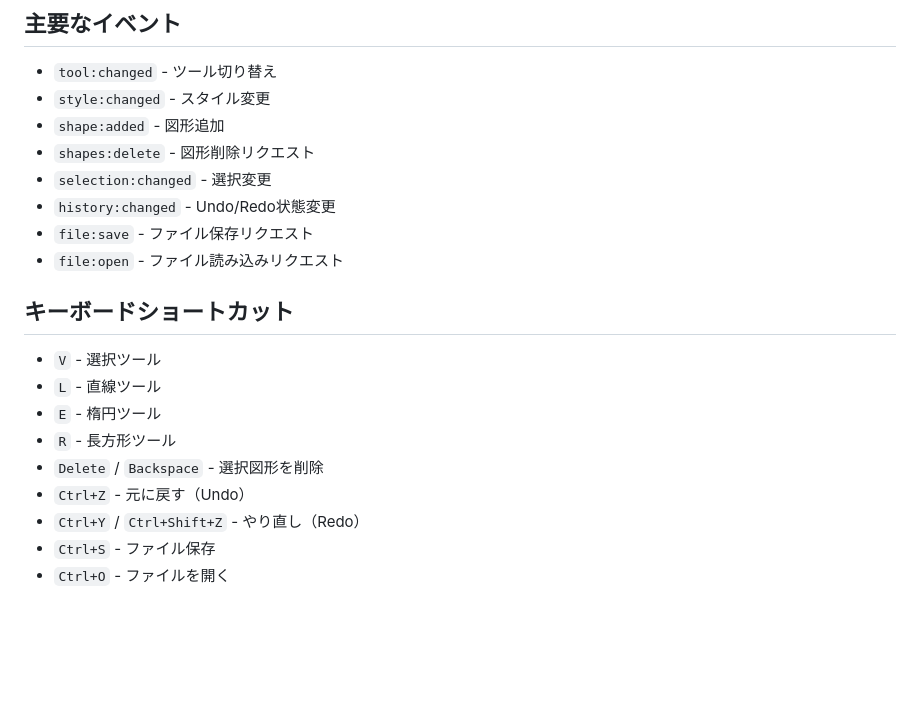
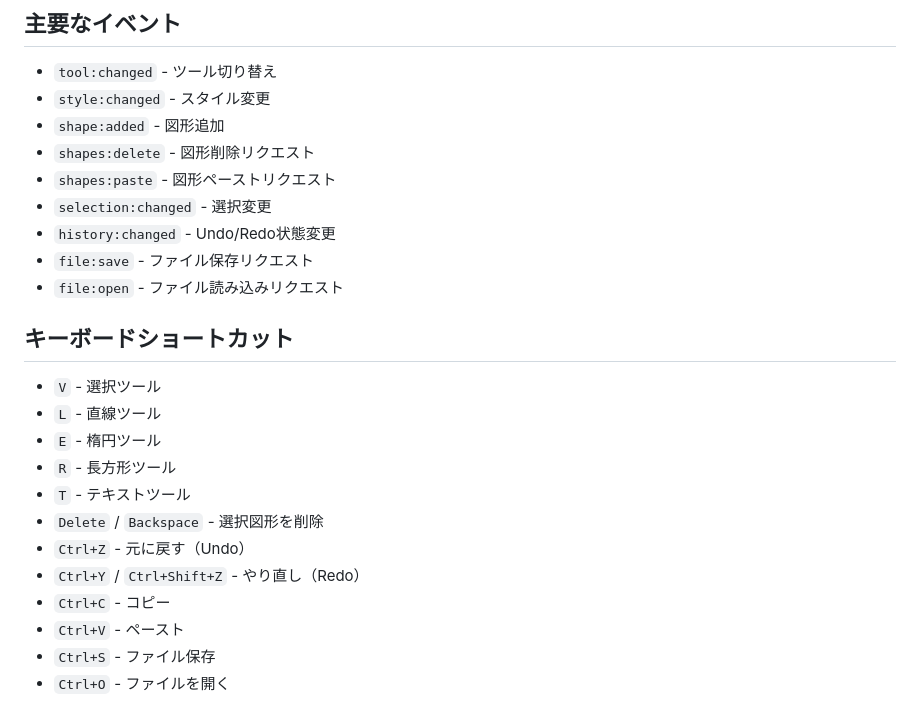
Before and after one commit to junkawahara/graph_svg, a Markdown page: CLAUDE.md, the part around one of its changes. GitHub-like rendering; blank space fills up the shorter version.

```diff
--- a/CLAUDE.md
+++ b/CLAUDE.md
@@ -79,6 +87,7 @@ src/
 - `style:changed` - スタイル変更
 - `shape:added` - 図形追加
 - `shapes:delete` - 図形削除リクエスト
+- `shapes:paste` - 図形ペーストリクエスト
 - `selection:changed` - 選択変更
 - `history:changed` - Undo/Redo状態変更
 - `file:save` - ファイル保存リクエスト
@@ -90,9 +99,12 @@ src/
 - `L` - 直線ツール
 - `E` - 楕円ツール
 - `R` - 長方形ツール
+- `T` - テキストツール
 - `Delete` / `Backspace` - 選択図形を削除
 - `Ctrl+Z` - 元に戻す（Undo）
 - `Ctrl+Y` / `Ctrl+Shift+Z` - やり直し（Redo）
+- `Ctrl+C` - コピー
+- `Ctrl+V` - ペースト
 - `Ctrl+S` - ファイル保存
 - `Ctrl+O` - ファイルを開く
 
```
Also changed, not shown: other parts of CLAUDE.md (+25 -9 lines).
